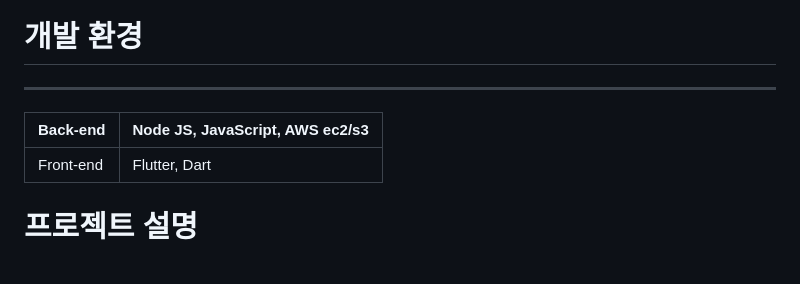
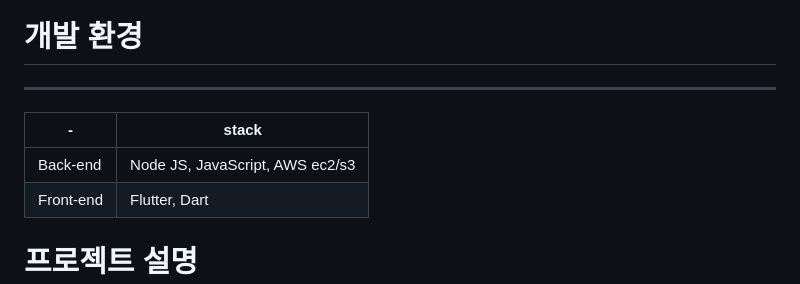
Before and after one commit to GRIP-fighting/grip-frontend, a Markdown page: README.md, the part around the change. Rendered like a GitHub page.

```diff
--- a/README.md
+++ b/README.md
@@ -25,9 +25,9 @@
 # 개발 환경
 
 ---
-
+| - | stack |
+| --- | --- |
 | Back-end | Node JS, JavaScript, AWS ec2/s3 |
-| --- | --- |
 | Front-end | Flutter, Dart |
 
 
```
